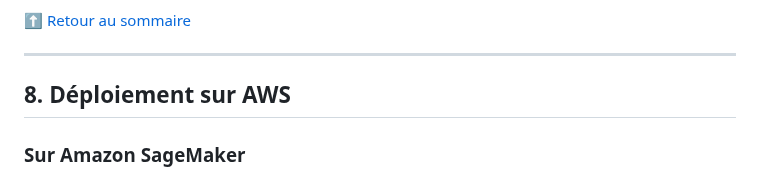
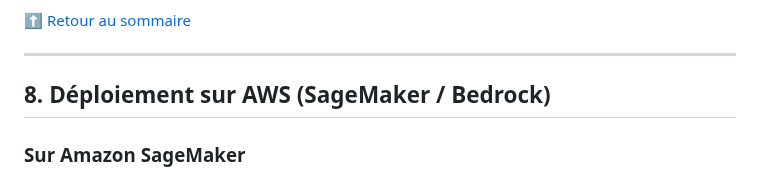
Before and after one commit to meneda11/meneda11, a Markdown page: aws-aif-c01-study-sheet.md, the part around the change. Drawn GitHub-style.

```diff
--- a/aws-aif-c01-study-sheet.md
+++ b/aws-aif-c01-study-sheet.md
@@ -642,7 +642,7 @@ Réutiliser un modèle pré-entraîné pour une nouvelle tâche afin de réduire
 
 ---
 
-## 8. Déploiement sur AWS
+## 8. Déploiement sur AWS (SageMaker / Bedrock)
 
 ### Sur Amazon SageMaker
 - **Real-Time Inference** : Faible latence, adapté au trafic constant et aux applications interactives.
```
